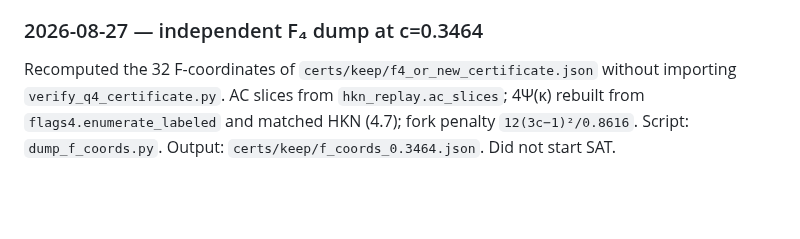
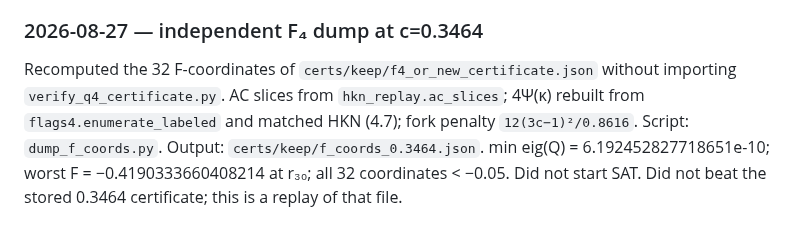
Before and after one commit to wustep/maths, a Markdown page: problems/caccetta-haggkvist-k3/ATTACK.md, the part around the change. Rendered like a GitHub page; blank space fills up the shorter version.

Commit message:
Record min eig and worst F from the independent F4 dump.
Co-authored-by: Stephen Wu <wustep@users.noreply.github.com>

```diff
--- a/problems/caccetta-haggkvist-k3/ATTACK.md
+++ b/problems/caccetta-haggkvist-k3/ATTACK.md
@@ -249,4 +249,4 @@ The survivors (n=73: k=25..33) are not a linear obstruction: the [0,1] relaxatio
 
 ### 2026-08-27 — independent F₄ dump at c=0.3464
 
-Recomputed the 32 F-coordinates of `certs/keep/f4_or_new_certificate.json` without importing `verify_q4_certificate.py`. AC slices from `hkn_replay.ac_slices`; 4Ψ(κ) rebuilt from `flags4.enumerate_labeled` and matched HKN (4.7); fork penalty `12(3c−1)²/0.8616`. Script: `dump_f_coords.py`. Output: `certs/keep/f_coords_0.3464.json`. Did not start SAT.
+Recomputed the 32 F-coordinates of `certs/keep/f4_or_new_certificate.json` without importing `verify_q4_certificate.py`. AC slices from `hkn_replay.ac_slices`; 4Ψ(κ) rebuilt from `flags4.enumerate_labeled` and matched HKN (4.7); fork penalty `12(3c−1)²/0.8616`. Script: `dump_f_coords.py`. Output: `certs/keep/f_coords_0.3464.json`. min eig(Q) = 6.192452827718651e-10; worst F = −0.4190333660408214 at r₃₀; all 32 coordinates < −0.05. Did not start SAT. Did not beat the stored 0.3464 certificate; this is a replay of that file.
```
